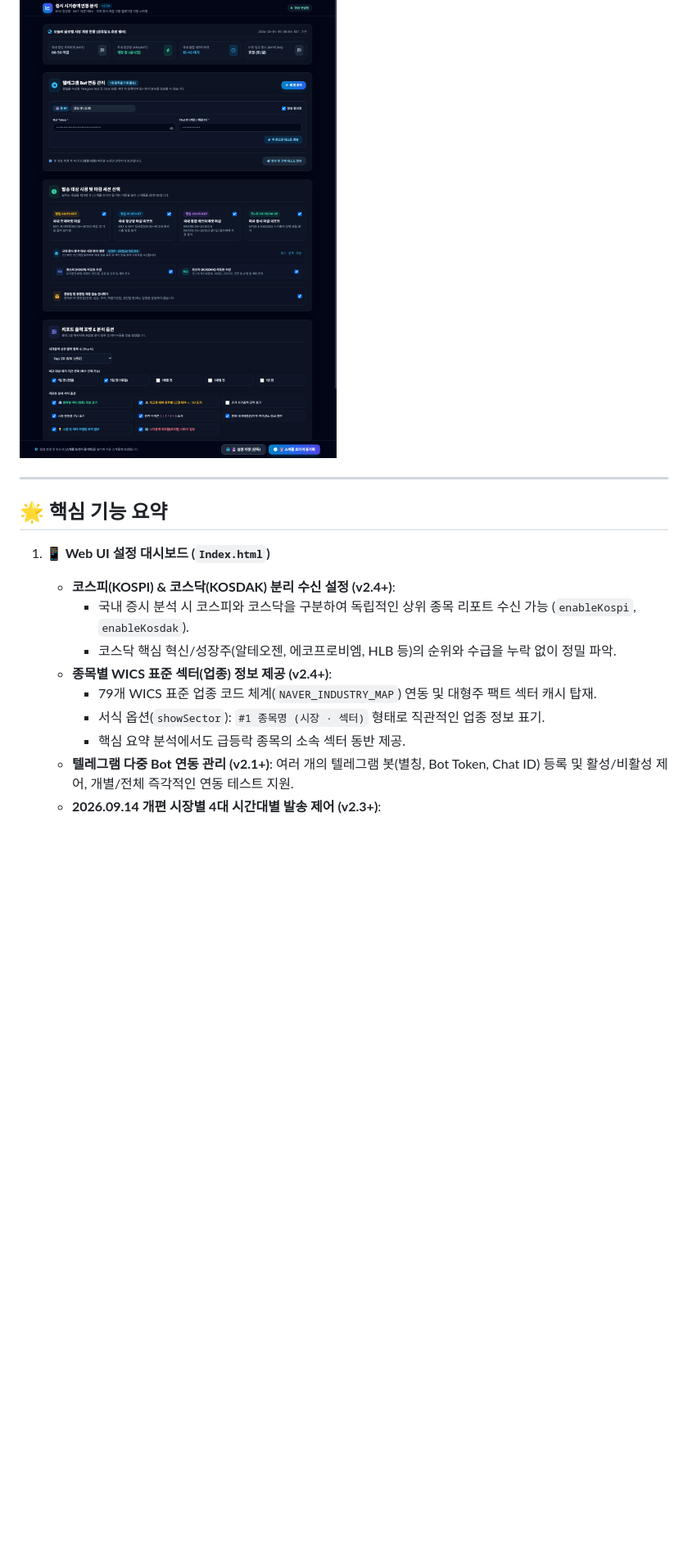
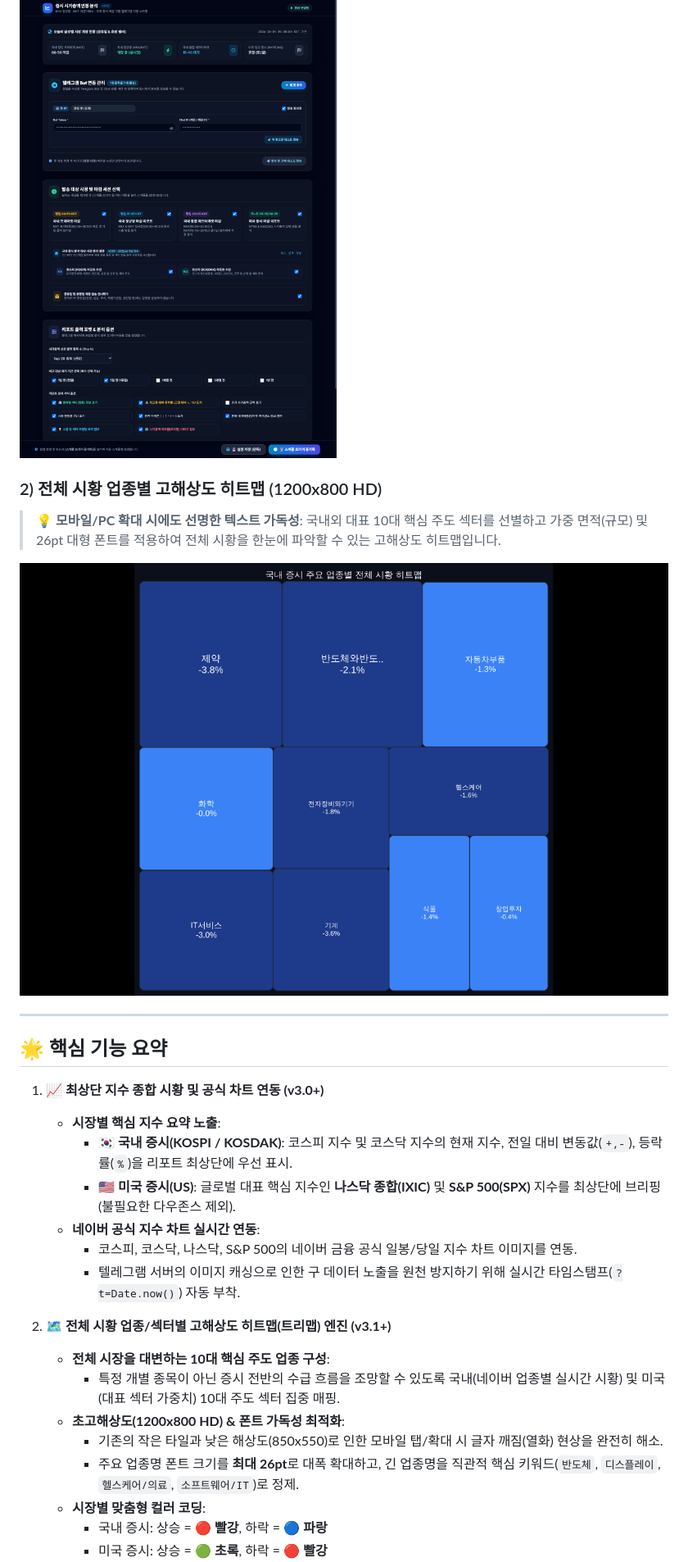
Before and after one commit to moozuknet/StockRankInfo, a Markdown page: README.md, the part around the change printed below. Shown: that part at 82% size. Rendered like a GitHub page; pictures changed too: assets/dashboard_preview.png, assets/market_heatmap_sample.png (added); blank space fills up the shorter version.

Commit message:
docs: update DEVELOPMENT_GUIDE and README with v3.1.0 features and screenshots

```diff
--- a/README.md
+++ b/README.md
@@ -14,17 +15,30 @@
 
 ![웹 대시보드 미리보기](assets/dashboard_preview.png)
+
+### 2) 전체 시황 업종별 고해상도 히트맵 (1200x800 HD)
+> 💡 **모바일/PC 확대 시에도 선명한 텍스트 가독성**: 국내외 대표 10대 핵심 주도 섹터를 선별하고 가중 면적(규모) 및 26pt 대형 폰트를 적용하여 전체 시황을 한눈에 파악할 수 있는 고해상도 히트맵입니다.
+
+![전체 시황 히트맵 미리보기](assets/market_heatmap_sample.png)
 
 ---
 
 ## 🌟 핵심 기능 요약
 
-1. **📱 Web UI 설정 대시보드 (`Index.html`)**
-   - **코스피(KOSPI) & 코스닥(KOSDAK) 분리 수신 설정 (v2.4+)**:
-     - 국내 증시 분석 시 코스피와 코스닥을 구분하여 독립적인 상위 종목 리포트 수신 가능 (`enableKospi`, `enableKosdak`).
-     - 코스닥 핵심 혁신/성장주(알테오젠, 에코프로비엠, HLB 등)의 순위와 수급을 누락 없이 정밀 파악.
-   - **종목별 WICS 표준 섹터(업종) 정보 제공 (v2.4+)**:
-     - 79개 WICS 표준 업종 코드 체계(`NAVER_INDUSTRY_MAP`) 연동 및 대형주 팩트 섹터 캐시 탑재.
-     - 서식 옵션(`showSector`): `#1 종목명 (시장 · 섹터)` 형태로 직관적인 업종 정보 표기.
-     - 핵심 요약 분석에서도 급등락 종목의 소속 섹터 동반 제공.
-   - **텔레그램 다중 Bot 연동 관리 (v2.1+)**: 여러 개의 텔레그램 봇(별칭, Bot Token, Chat ID) 등록 및 활성/비활성 제어, 개별/전체 즉각적인 연동 테스트 지원.
-   - **2026.09.14 개편 시장별 4대 시간대별 발송 제어 (v2.3+)**:
+1. **📈 최상단 지수 종합 시황 및 공식 차트 연동 (v3.0+)**
+   - **시장별 핵심 지수 요약 노출**:
+     - 🇰🇷 **국내 증시(KOSPI / KOSDAK)**: 코스피 지수 및 코스닥 지수의 현재 지수, 전일 대비 변동값(`+,-`), 등락률(`%`)을 리포트 최상단에 우선 표시.
+     - 🇺🇸 **미국 증시(US)**: 글로벌 대표 핵심 지수인 **나스닥 종합(IXIC)** 및 **S&P 500(SPX)** 지수를 최상단에 브리핑 (불필요한 다우존스 제외).
+   - **네이버 공식 지수 차트 실시간 연동**:
+     - 코스피, 코스닥, 나스닥, S&P 500의 네이버 금융 공식 일봉/당일 지수 차트 이미지를 연동.
+     - 텔레그램 서버의 이미지 캐싱으로 인한 구 데이터 노출을 원천 방지하기 위해 실시간 타임스탬프(`?t=Date.now()`) 자동 부착.
+
+2. **🗺️ 전체 시황 업종/섹터별 고해상도 히트맵(트리맵) 엔진 (v3.1+)**
+   - **전체 시장을 대변하는 10대 핵심 주도 업종 구성**:
+     - 특정 개별 종목이 아닌 증시 전반의 수급 흐름을 조망할 수 있도록 국내(네이버 업종별 실시간 시황) 및 미국(대표 섹터 가중치) 10대 주도 섹터 집중 매핑.
+   - **초고해상도(1200x800 HD) & 폰트 가독성 최적화**:
+     - 기존의 작은 타일과 낮은 해상도(850x550)로 인한 모바일 탭/확대 시 글자 깨짐(열화) 현상을 완전히 해소.
+     - 주요 업종명 폰트 크기를 **최대 26pt**로 대폭 확대하고, 긴 업종명을 직관적 핵심 키워드(`반도체`, `디스플레이`, `헬스케어/의료`, `소프트웨어/IT`)로 정제.
+   - **시장별 맞춤형 컬러 코딩**:
+     - 국내 증시: 상승 = 🔴 **빨강**, 하락 = 🔵 **파랑**
+     - 미국 증시: 상승 = 🟢 **초록**, 하락 = 🔴 **빨강**
+
```
Also changed, not shown: other parts of README.md (+46 -37 lines), DEVELOPMENT_GUIDE.md (+42 -17 lines), 1 other file.
